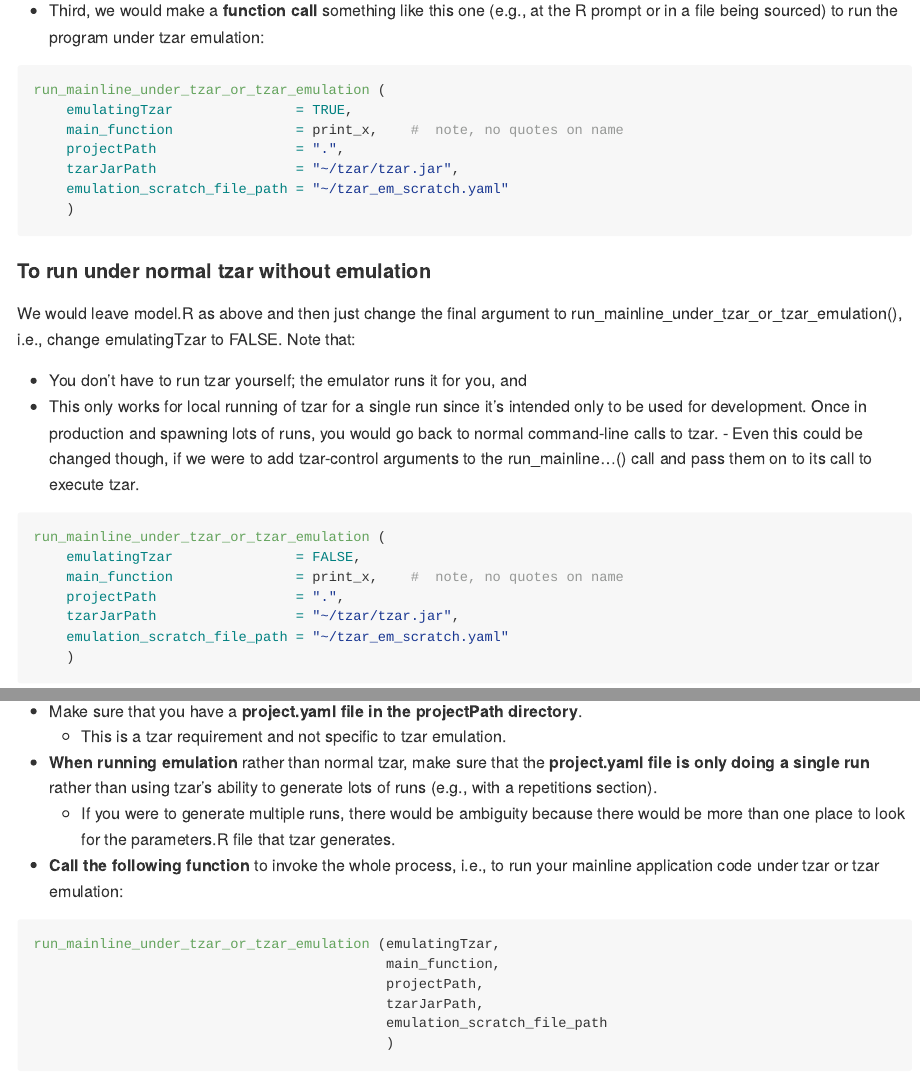
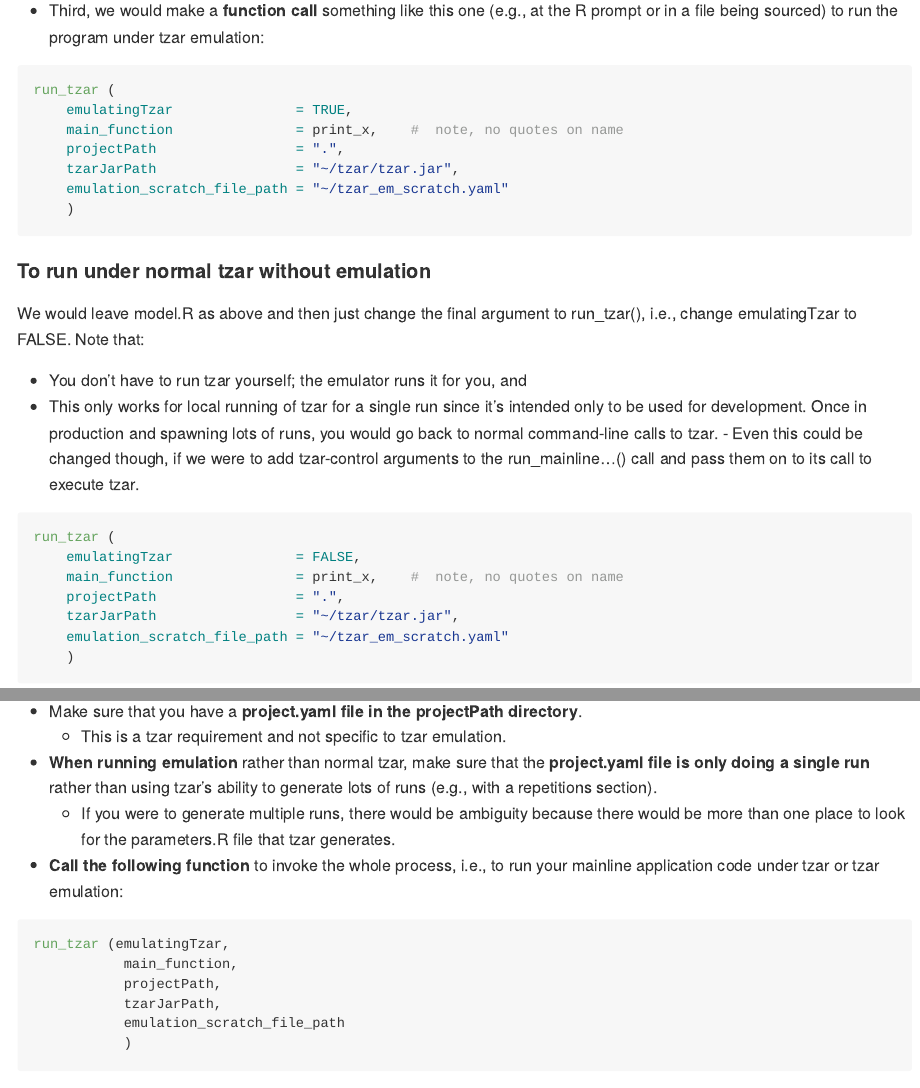
Before and after one commit to langfob/tzar, an R Markdown document (README.Rmd): the page in a window 1100 px wide, from 2380 px down, and a second part further down, joined at a grey line. Rendered offline with R 4.5, knitr and Pandoc, with nearby package versions.

Commit message:
Rename run_...() functions to allow short name run_tzar() as the main call
Before this change, run_tzar() called the java jar tzar code and the main call that
you would use all the time was quite long to be typing all the time, i.e.,
run_mainline_under_tzar_or_tzar_emulation().
So, changed run_tzar() to run_java_jar_tzar() and replaced long name
run_mainline_under_tzar_or_tzar_emulation with short name run_tzar.

````diff
--- a/README.Rmd
+++ b/README.Rmd
@@ -100,7 +100,7 @@ model_with_possible_tzar_emulation (parameters,
 - Third, we would make a **function call** something like this one (e.g., at the R prompt or in a file being sourced) to run the program under tzar emulation:
 
 ```{R eval=FALSE}
-run_mainline_under_tzar_or_tzar_emulation (
+run_tzar (
     emulatingTzar               = TRUE,
     main_function               = print_x,    #  note, no quotes on name
     projectPath                 = ".",
@@ -112,13 +112,13 @@ run_mainline_under_tzar_or_tzar_emulation (
 
 #### To run under normal tzar without emulation
 
-We would leave model.R as above and then just change the final argument to  run_mainline_under_tzar_or_tzar_emulation(), i.e., change emulatingTzar to FALSE.  Note that:
+We would leave model.R as above and then just change the final argument to  run_tzar(), i.e., change emulatingTzar to FALSE.  Note that:
 - You don't have to run tzar yourself; the emulator runs it for you, and
 - This only works for local running of tzar for a single run since it's intended only to be used for development.  Once in production and spawning lots of runs, you would go back to normal command-line calls to tzar.
     - Even this could be changed though, if we were to add tzar-control arguments to the run_mainline...() call and pass them on to its call to execute tzar.
 
 ```{R eval=FALSE}
-run_mainline_under_tzar_or_tzar_emulation (
+run_tzar (
     emulatingTzar               = FALSE,
     main_function               = print_x,    #  note, no quotes on name
     projectPath                 = ".",
@@ -149,10 +149,10 @@ For each project that uses tzar emulation, you will need to do the steps below,
 - **Call the following function** to invoke the whole process, i.e., to run your mainline application code under tzar or tzar emulation:
 
 ```{r eval=FALSE}
-run_mainline_under_tzar_or_tzar_emulation (emulatingTzar,
-                                           main_function,
-                                           projectPath,
-                                           tzarJarPath,
-                                           emulation_scratch_file_path
-                                           )
+run_tzar (emulatingTzar,
+           main_function,
+           projectPath,
+           tzarJarPath,
+           emulation_scratch_file_path
+           )
 ```
````
Also changed, not shown: R/emulateRunningUnderTzar.R (+7 -7 lines), README.md, 1 other file.
